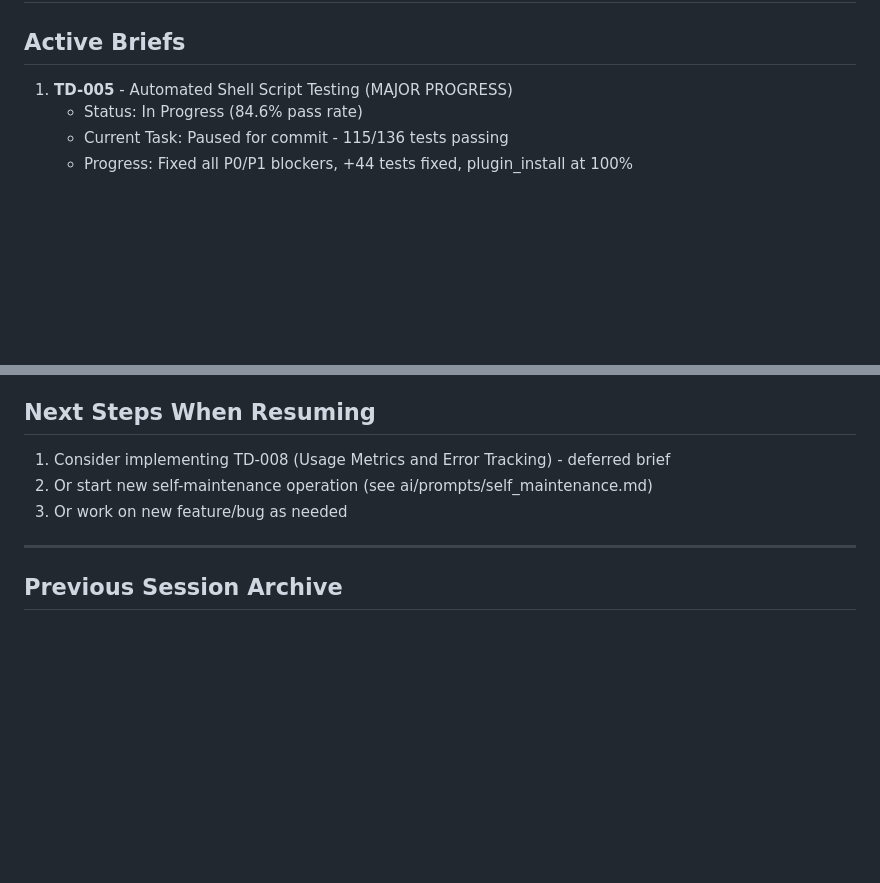
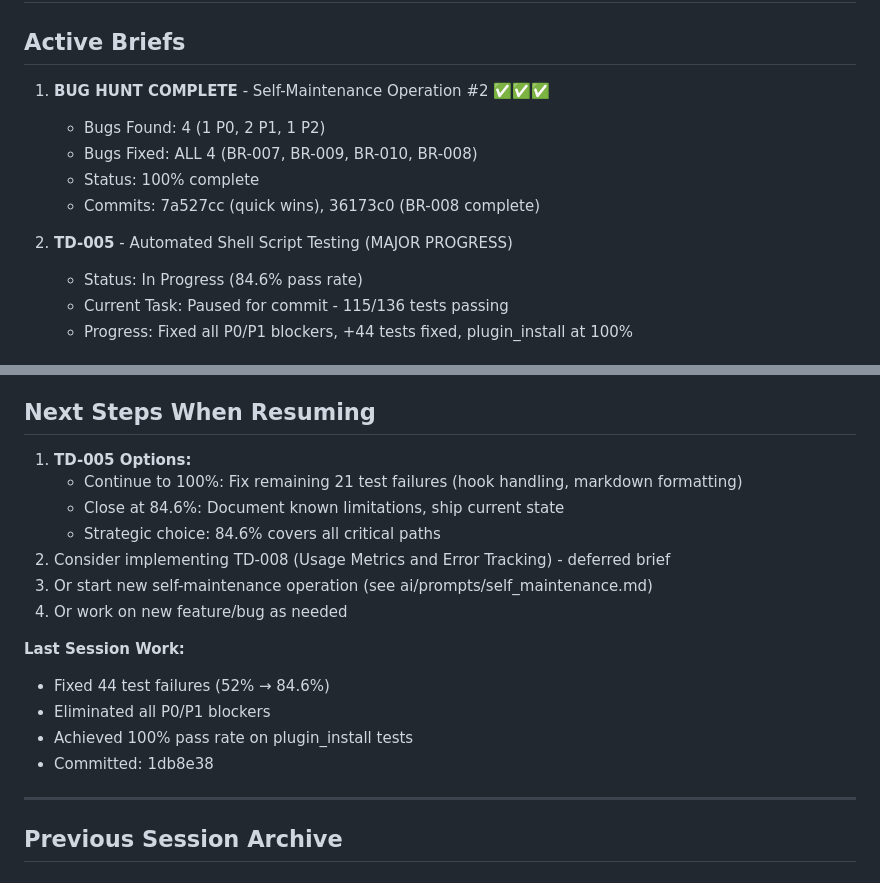
Before and after one commit to fiftynotai/igris-ai, a Markdown page: ai/session/CURRENT_SESSION.md, 2 parts joined by grey strips. GitHub-like rendering; blank space fills up the shorter version.

Commit message:
chore(session): update session tracking with bug hunt completion

```diff
--- a/ai/session/CURRENT_SESSION.md
+++ b/ai/session/CURRENT_SESSION.md
@@ -6,7 +6,13 @@ Implement TD-005: Add comprehensive automated testing for all Igris AI shell scr
 ## Status: 🔄 In Progress
 
 ## Active Briefs
-1. **TD-005** - Automated Shell Script Testing (MAJOR PROGRESS)
+1. **BUG HUNT COMPLETE** - Self-Maintenance Operation #2 ✅✅✅
+   - Bugs Found: 4 (1 P0, 2 P1, 1 P2)
+   - Bugs Fixed: ALL 4 (BR-007, BR-009, BR-010, BR-008)
+   - Status: 100% complete
+   - Commits: 7a527cc (quick wins), 36173c0 (BR-008 complete)
+
+2. **TD-005** - Automated Shell Script Testing (MAJOR PROGRESS)
    - Status: In Progress (84.6% pass rate)
    - Current Task: Paused for commit - 115/136 tests passing
    - Progress: Fixed all P0/P1 blockers, +44 tests fixed, plugin_install at 100%
@@ -38,9 +44,19 @@ Implement TD-005: Add comprehensive automated testing for all Igris AI shell scr
    - Result: Brand clarity achieved
 
 ## Next Steps When Resuming
-1. Consider implementing TD-008 (Usage Metrics and Error Tracking) - deferred brief
-2. Or start new self-maintenance operation (see ai/prompts/self_maintenance.md)
-3. Or work on new feature/bug as needed
+1. **TD-005 Options:**
+   - Continue to 100%: Fix remaining 21 test failures (hook handling, markdown formatting)
+   - Close at 84.6%: Document known limitations, ship current state
+   - Strategic choice: 84.6% covers all critical paths
+2. Consider implementing TD-008 (Usage Metrics and Error Tracking) - deferred brief
+3. Or start new self-maintenance operation (see ai/prompts/self_maintenance.md)
+4. Or work on new feature/bug as needed
+
+**Last Session Work:**
+- Fixed 44 test failures (52% → 84.6%)
+- Eliminated all P0/P1 blockers
+- Achieved 100% pass rate on plugin_install tests
+- Committed: 1db8e38
 
 ---
 
```
Also changed, not shown: 1 other file.
